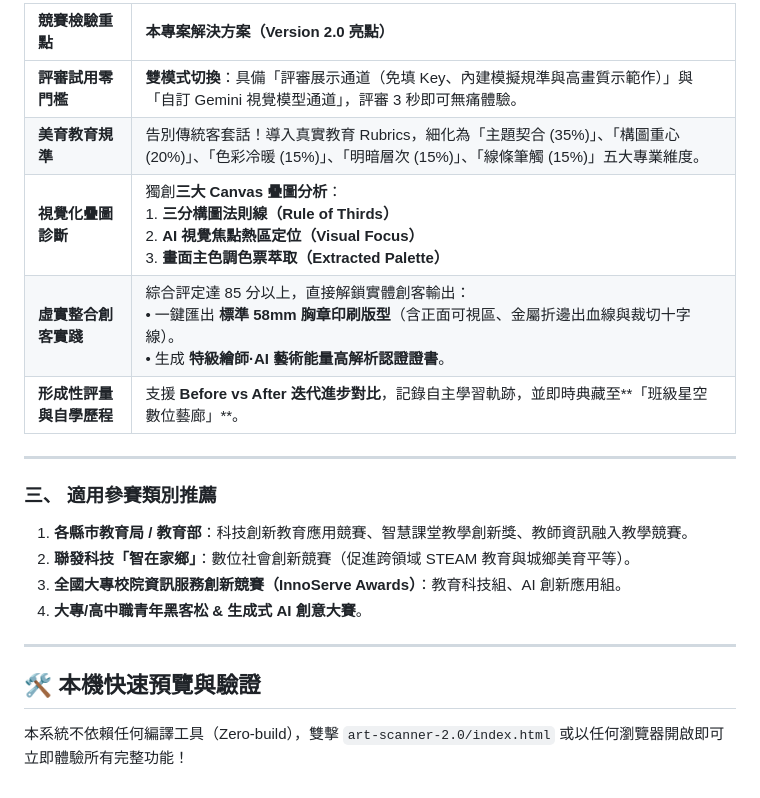
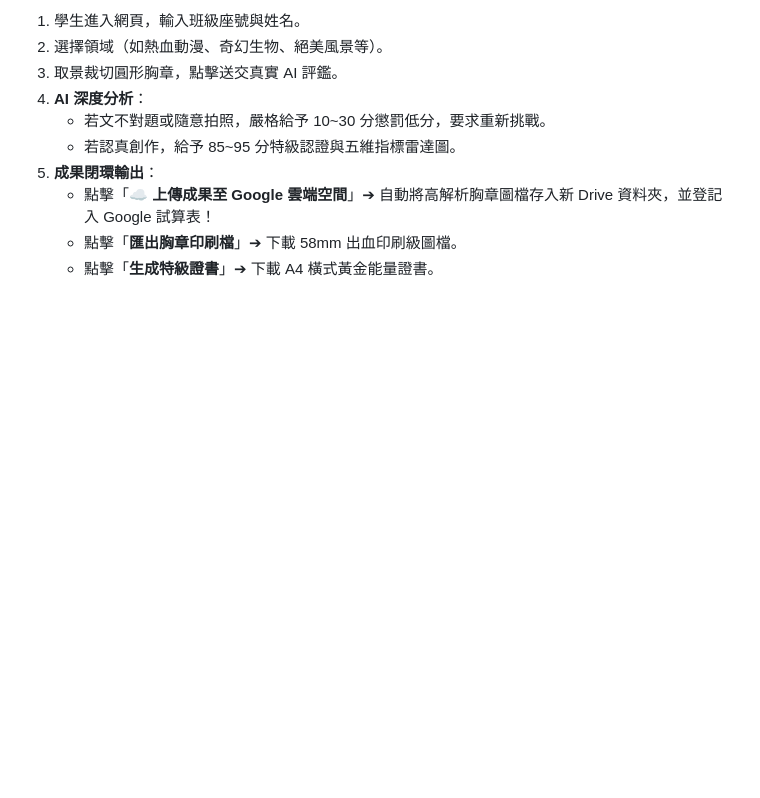
Before and after one commit to coolokey/ai-art-scanner-2.0, a Markdown page: CONTEST_GUIDE.md, the part around one of its changes. Drawn GitHub-style; blank space fills up the shorter version.

Commit message:
docs: update deployment guide for new independent Google Drive folder

```diff
--- a/CONTEST_GUIDE.md
+++ b/CONTEST_GUIDE.md
@@ -71,22 +60,11 @@
 
-| 競賽檢驗重點 | 本專案解決方案（Version 2.0 亮點） |
-| :--- | :--- |
-| **評審試用零門檻** | **雙模式切換**：具備「評審展示通道（免填 Key、內建模擬規準與高畫質示範作）」與「自訂 Gemini 視覺模型通道」，評審 3 秒即可無痛體驗。 |
-| **美育教育規準** | 告別傳統客套話！導入真實教育 Rubrics，細化為「主題契合 (35%)」、「構圖重心 (20%)」、「色彩冷暖 (15%)」、「明暗層次 (15%)」、「線條筆觸 (15%)」五大專業維度。 |
-| **視覺化疊圖診斷** | 獨創**三大 Canvas 疊圖分析**：<br>1. **三分構圖法則線（Rule of Thirds）**<br>2. **AI 視覺焦點熱區定位（Visual Focus）**<br>3. **畫面主色調色票萃取（Extracted Palette）** |
-| **虛實整合創客實踐** | 綜合評定達 85 分以上，直接解鎖實體創客輸出：<br>• 一鍵匯出 **標準 58mm 胸章印刷版型**（含正面可視區、金屬折邊出血線與裁切十字線）。<br>• 生成 **特級繪師·AI 藝術能量高解析認證證書**。 |
-| **形成性評量與自學歷程** | 支援 **Before vs After 迭代進步對比**，記錄自主學習軌跡，並即時典藏至**「班級星空數位藝廊」**。 |
-
----
-
-### 三、 適用參賽類別推薦
-1. **各縣市教育局 / 教育部**：科技創新教育應用競賽、智慧課堂教學創新獎、教師資訊融入教學競賽。
-2. **聯發科技「智在家鄉」**：數位社會創新競賽（促進跨領域 STEAM 教育與城鄉美育平等）。
-3. **全國大專校院資訊服務創新競賽（InnoServe Awards）**：教育科技組、AI 創新應用組。
-4. **大專/高中職青年黑客松 & 生成式 AI 創意大賽**。
-
----
-
-## 🛠️ 本機快速預覽與驗證
-
-本系統不依賴任何編譯工具（Zero-build），雙擊 `art-scanner-2.0/index.html` 或以任何瀏覽器開啟即可立即體驗所有完整功能！
+1. 學生進入網頁，輸入班級座號與姓名。
+2. 選擇領域（如熱血動漫、奇幻生物、絕美風景等）。
+3. 取景裁切圓形胸章，點擊送交真實 AI 評鑑。
+4. **AI 深度分析**：
+   * 若文不對題或隨意拍照，嚴格給予 10~30 分懲罰低分，要求重新挑戰。
+   * 若認真創作，給予 85~95 分特級認證與五維指標雷達圖。
+5. **成果閉環輸出**：
+   * 點擊「**☁️ 上傳成果至 Google 雲端空間**」➔ 自動將高解析胸章圖檔存入新 Drive 資料夾，並登記入 Google 試算表！
+   * 點擊「**匯出胸章印刷檔**」➔ 下載 58mm 出血印刷級圖檔。
+   * 點擊「**生成特級證書**」➔ 下載 A4 橫式黃金能量證書。
```
Also changed, not shown: other parts of CONTEST_GUIDE.md (+40 -51 lines).
